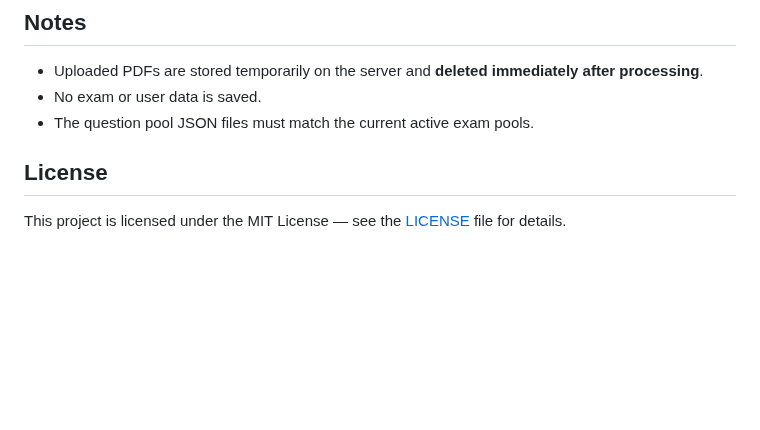
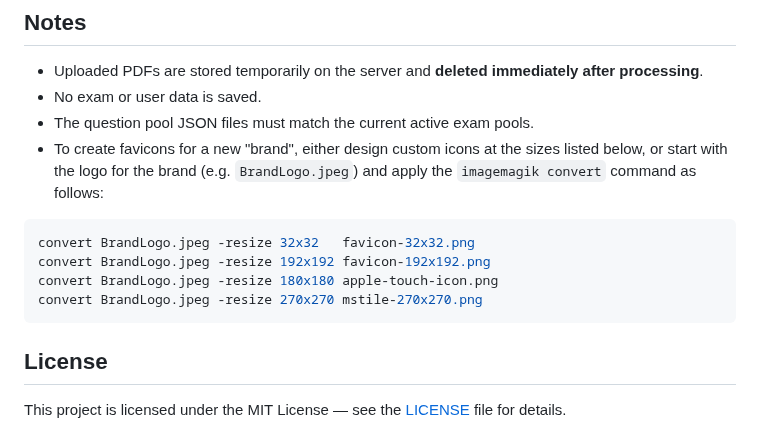
Before and after one commit to jpasqua/wm7x-exam-results, a Markdown page: README.md, the part around the change. Rendered like a GitHub page; blank space fills up the shorter version.

Commit message:
How to create favicons for a new brand

````diff
--- a/README.md
+++ b/README.md
@@ -204,7 +204,14 @@ When you've completed these steps you will have:
 - Uploaded PDFs are stored temporarily on the server and **deleted immediately after processing**.
 - No exam or user data is saved.
 - The question pool JSON files must match the current active exam pools.
+- To create favicons for a new "brand", either design custom icons at the sizes listed below, or start with the logo for the brand (e.g. `BrandLogo.jpeg`) and apply the `imagemagik convert` command as follows:
 
+```bash
+convert BrandLogo.jpeg -resize 32x32   favicon-32x32.png
+convert BrandLogo.jpeg -resize 192x192 favicon-192x192.png
+convert BrandLogo.jpeg -resize 180x180 apple-touch-icon.png
+convert BrandLogo.jpeg -resize 270x270 mstile-270x270.png
+```
 
 ## License
 
````
